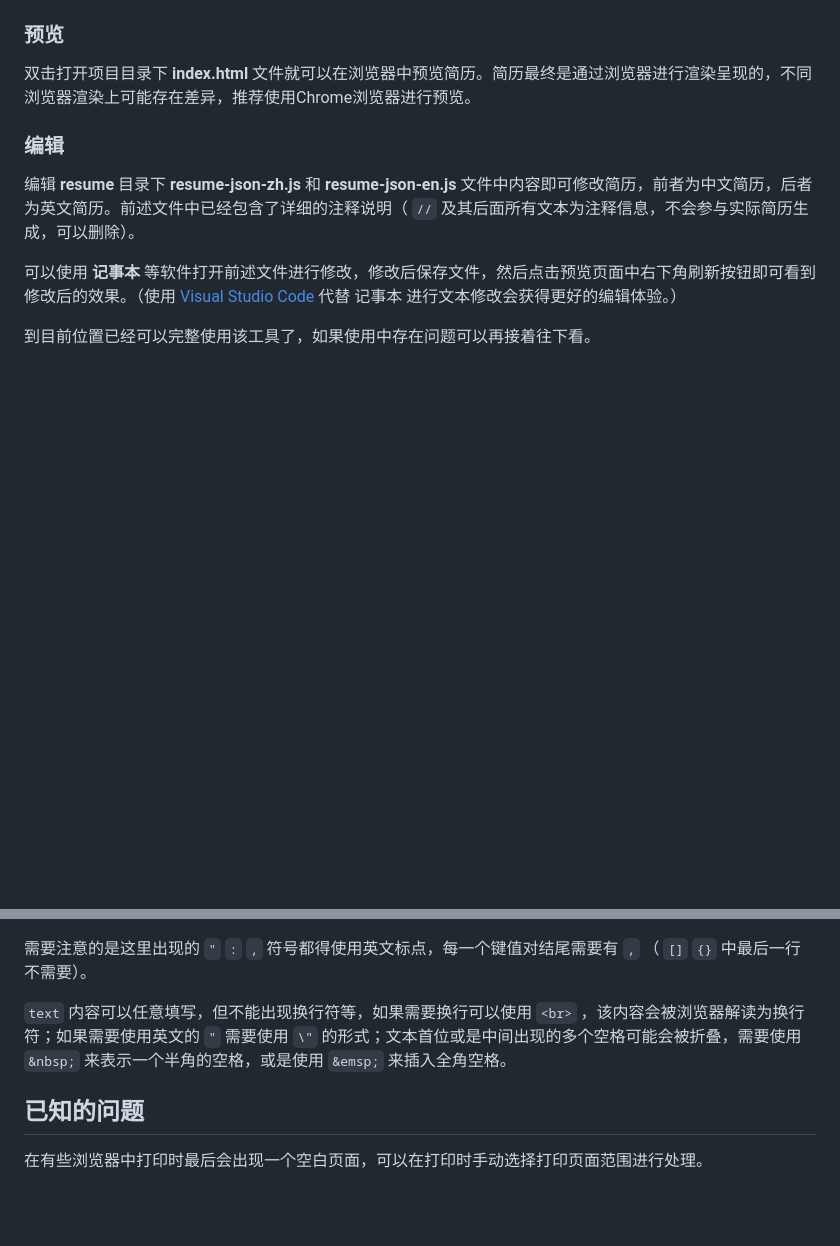
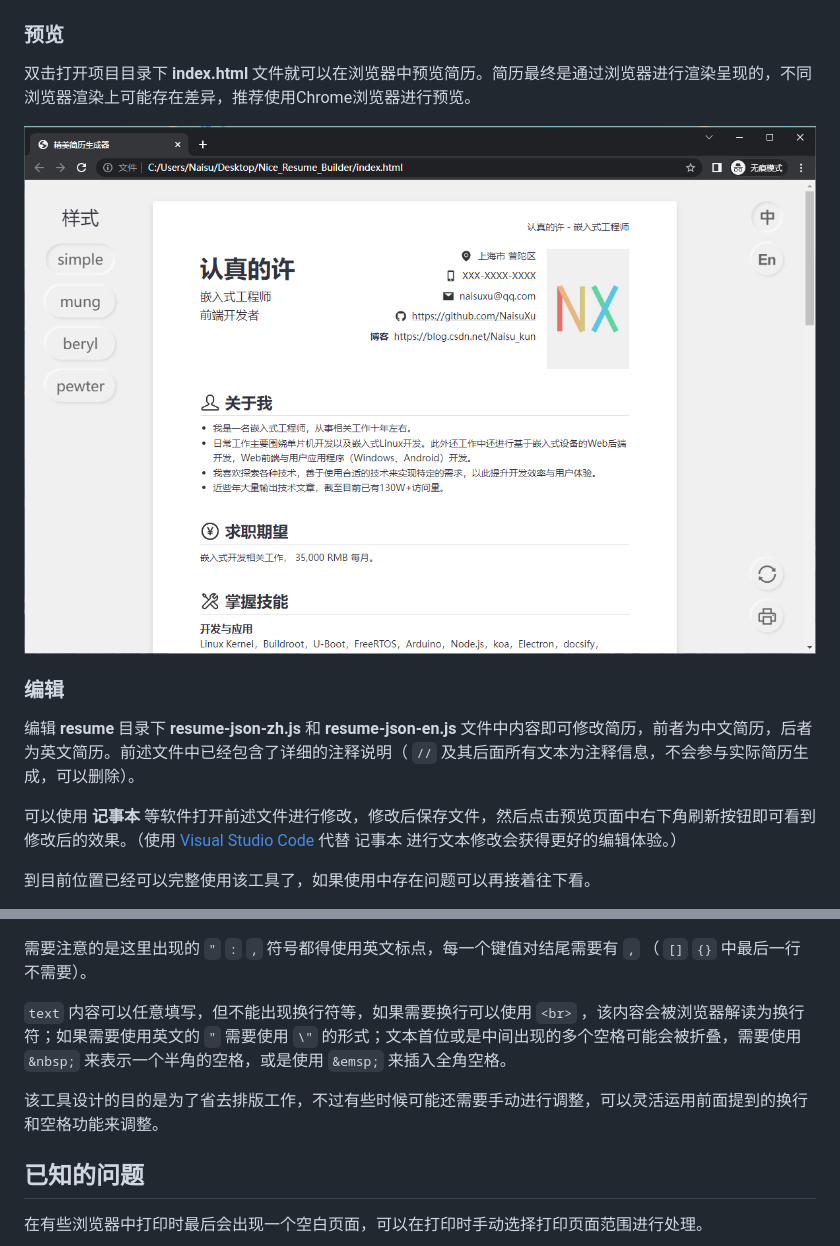
Before and after one commit to NaisuXu/Nice_Resume_Builder, a Markdown page: README.md, 2 parts joined by grey strips. Rendered like a GitHub page; pictures changed too: screenshoot.png (added); blank space fills up the shorter version.

```diff
--- a/README.md
+++ b/README.md
@@ -13,6 +13,10 @@
 ### 预览
 
 双击打开项目目录下 **index.html** 文件就可以在浏览器中预览简历。简历最终是通过浏览器进行渲染呈现的，不同浏览器渲染上可能存在差异，推荐使用Chrome浏览器进行预览。
+
+![screenshoot](./screenshoot.png)
+
+
 
 
 ### 编辑
@@ -63,6 +67,10 @@ JSON格式数据主要就是以 **键值对** 的形式存在，主要有下面
 
 
 
+该工具设计的目的是为了省去排版工作，不过有些时候可能还需要手动进行调整，可以灵活运用前面提到的换行和空格功能来调整。
+
+
+
 ## 已知的问题
 
 在有些浏览器中打印时最后会出现一个空白页面，可以在打印时手动选择打印页面范围进行处理。
```
Also changed, not shown: 4 other files.
